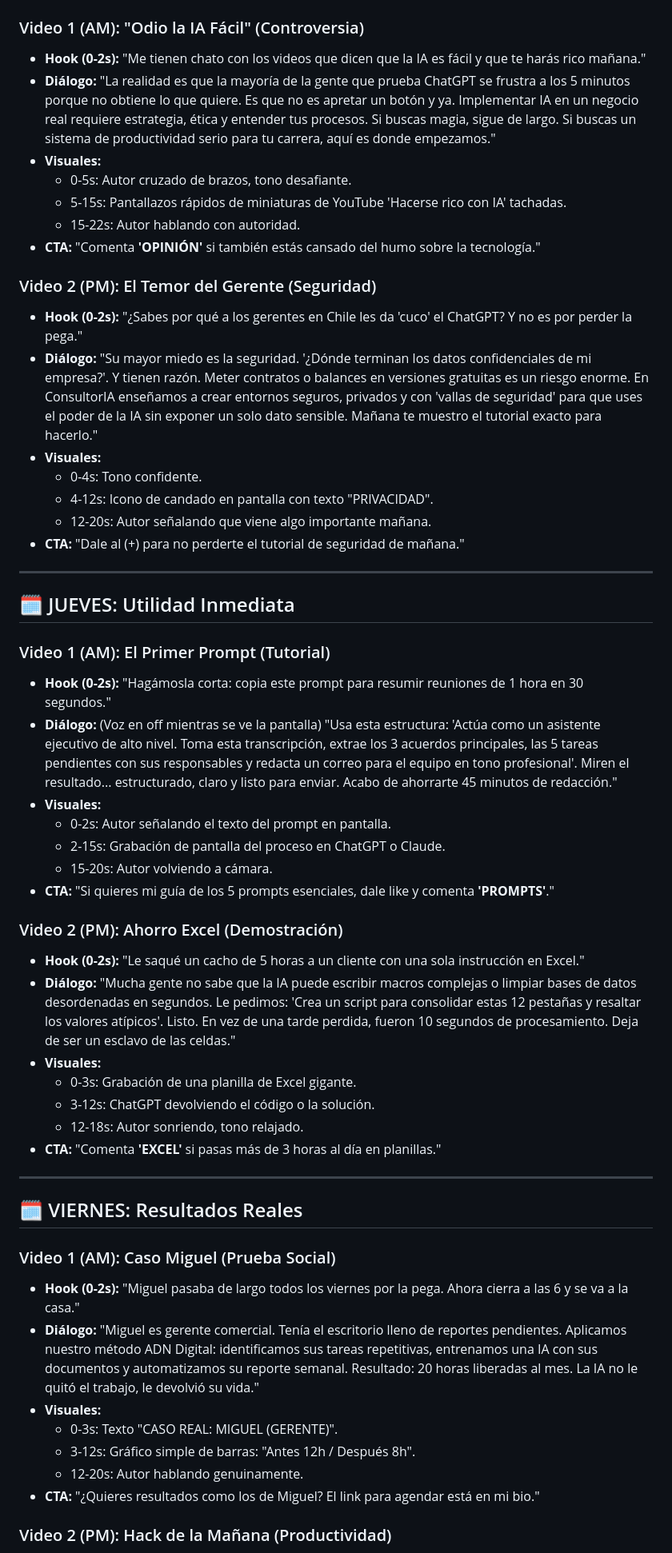
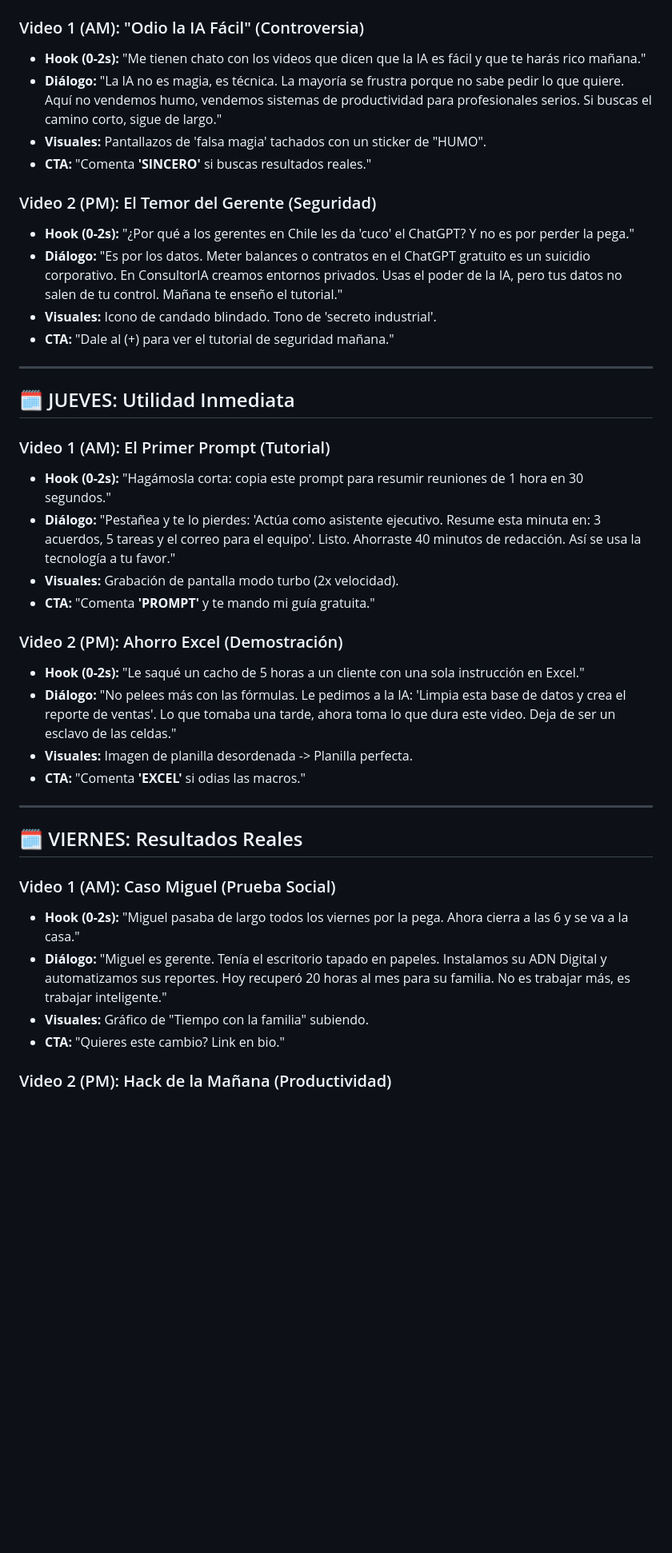
Before and after one commit to clabza16/ConsultorIA, a Markdown page: docs/marketing/guiones_semana_1_hypergrowth.md, the part around one of its changes. Shown at 80% size. GitHub-like rendering; blank space fills up the shorter version.

```diff
--- a/docs/marketing/guiones_semana_1_hypergrowth.md
+++ b/docs/marketing/guiones_semana_1_hypergrowth.md
@@ -67,27 +54,22 @@
 ### Video 1 (AM): "Odio la IA Fácil" (Controversia)
 *   **Hook (0-2s):** "Me tienen chato con los videos que dicen que la IA es fácil y que te harás rico mañana."
 *   **Diálogo:**
-    "La realidad es que la mayoría de la gente que prueba ChatGPT se frustra a los 5 minutos porque no obtiene lo que quiere.
-    Es que no es apretar un botón y ya. Implementar IA en un negocio real requiere estrategia, ética y entender tus procesos.
-    Si buscas magia, sigue de largo. Si buscas un sistema de productividad serio para tu carrera, aquí es donde empezamos."
-*   **Visuales:**
-    - 0-5s: Autor cruzado de brazos, tono desafiante.
-    - 5-15s: Pantallazos rápidos de miniaturas de YouTube 'Hacerse rico con IA' tachadas.
-    - 15-22s: Autor hablando con autoridad.
-*   **CTA:** "Comenta **'OPINIÓN'** si también estás cansado del humo sobre la tecnología."
+    "La IA no es magia, es técnica.
+    La mayoría se frustra porque no sabe pedir lo que quiere.
+    Aquí no vendemos humo, vendemos sistemas de productividad para profesionales serios.
+    Si buscas el camino corto, sigue de largo."
+*   **Visuales:** Pantallazos de 'falsa magia' tachados con un sticker de "HUMO".
+*   **CTA:** "Comenta **'SINCERO'** si buscas resultados reales."
 
 ### Video 2 (PM): El Temor del Gerente (Seguridad)
-*   **Hook (0-2s):** "¿Sabes por qué a los gerentes en Chile les da 'cuco' el ChatGPT? Y no es por perder la pega."
+*   **Hook (0-2s):** "¿Por qué a los gerentes en Chile les da 'cuco' el ChatGPT? Y no es por perder la pega."
 *   **Diálogo:**
-    "Su mayor miedo es la seguridad. '¿Dónde terminan los datos confidenciales de mi empresa?'.
-    Y tienen razón. Meter contratos o balances en versiones gratuitas es un riesgo enorme.
-    En ConsultorIA enseñamos a crear entornos seguros, privados y con 'vallas de seguridad' para que uses el poder de la IA sin exponer un solo dato sensible.
-    Mañana te muestro el tutorial exacto para hacerlo."
-*   **Visuales:**
-    - 0-4s: Tono confidente.
-    - 4-12s: Icono de candado en pantalla con texto "PRIVACIDAD".
-    - 12-20s: Autor señalando que viene algo importante mañana.
-*   **CTA:** "Dale al (+) para no perderte el tutorial de seguridad de mañana."
+    "Es por los datos. Meter balances o contratos en el ChatGPT gratuito es un suicidio corporativo.
+    En ConsultorIA creamos entornos privados.
+    Usas el poder de la IA, pero tus datos no salen de tu control.
+    Mañana te enseño el tutorial."
+*   **Visuales:** Icono de candado blindado. Tono de 'secreto industrial'.
+*   **CTA:** "Dale al (+) para ver el tutorial de seguridad mañana."
 
 ---
 
@@ -96,28 +78,21 @@
 ### Video 1 (AM): El Primer Prompt (Tutorial)
 *   **Hook (0-2s):** "Hagámosla corta: copia este prompt para resumir reuniones de 1 hora en 30 segundos."
 *   **Diálogo:**
-    (Voz en off mientras se ve la pantalla)
-    "Usa esta estructura: 'Actúa como un asistente ejecutivo de alto nivel. Toma esta transcripción, extrae los 3 acuerdos principales, las 5 tareas pendientes con sus responsables y redacta un correo para el equipo en tono profesional'.
-    Miren el resultado... estructurado, claro y listo para enviar.
-    Acabo de ahorrarte 45 minutos de redacción."
-*   **Visuales:**
-    - 0-2s: Autor señalando el texto del prompt en pantalla.
-    - 2-15s: Grabación de pantalla del proceso en ChatGPT o Claude.
-    - 15-20s: Autor volviendo a cámara.
-*   **CTA:** "Si quieres mi guía de los 5 prompts esenciales, dale like y comenta **'PROMPTS'**."
+    "Pestañea y te lo pierdes: 'Actúa como asistente ejecutivo. Resume esta minuta en: 3 acuerdos, 5 tareas y el correo para el equipo'.
+    Listo. Ahorraste 40 minutos de redacción.
+    Así se usa la tecnología a tu favor."
+*   **Visuales:** Grabación de pantalla modo turbo (2x velocidad).
+*   **CTA:** "Comenta **'PROMPT'** y te mando mi guía gratuita."
 
 ### Video 2 (PM): Ahorro Excel (Demostración)
 *   **Hook (0-2s):** "Le saqué un cacho de 5 horas a un cliente con una sola instrucción en Excel."
 *   **Diálogo:**
-    "Mucha gente no sabe que la IA puede escribir macros complejas o limpiar bases de datos desordenadas en segundos.
-    Le pedimos: 'Crea un script para consolidar estas 12 pestañas y resaltar los valores atípicos'.
-    Listo. En vez de una tarde perdida, fueron 10 segundos de procesamiento.
+    "No pelees más con las fórmulas.
+    Le pedimos a la IA: 'Limpia esta base de datos y crea el reporte de ventas'.
+    Lo que tomaba una tarde, ahora toma lo que dura este video.
     Deja de ser un esclavo de las celdas."
-*   **Visuales:**
-    - 0-3s: Grabación de una planilla de Excel gigante.
-    - 3-12s: ChatGPT devolviendo el código o la solución.
-    - 12-18s: Autor sonriendo, tono relajado.
-*   **CTA:** "Comenta **'EXCEL'** si pasas más de 3 horas al día en planillas."
+*   **Visuales:** Imagen de planilla desordenada -> Planilla perfecta.
+*   **CTA:** "Comenta **'EXCEL'** si odias las macros."
 
 ---
 
@@ -126,14 +101,11 @@
 ### Video 1 (AM): Caso Miguel (Prueba Social)
 *   **Hook (0-2s):** "Miguel pasaba de largo todos los viernes por la pega. Ahora cierra a las 6 y se va a la casa."
 *   **Diálogo:**
-    "Miguel es gerente comercial. Tenía el escritorio lleno de reportes pendientes.
-    Aplicamos nuestro método ADN Digital: identificamos sus tareas repetitivas, entrenamos una IA con sus documentos y automatizamos su reporte semanal.
-    Resultado: 20 horas liberadas al mes.
-    La IA no le quitó el trabajo, le devolvió su vida."
-*   **Visuales:**
-    - 0-3s: Texto "CASO REAL: MIGUEL (GERENTE)".
-    - 3-12s: Gráfico simple de barras: "Antes 12h / Después 8h".
-    - 12-20s: Autor hablando genuinamente.
-*   **CTA:** "¿Quieres resultados como los de Miguel? El link para agendar está en mi bio."
+    "Miguel es gerente. Tenía el escritorio tapado en papeles.
+    Instalamos su ADN Digital y automatizamos sus reportes.
+    Hoy recuperó 20 horas al mes para su familia.
+    No es trabajar más, es trabajar inteligente."
+*   **Visuales:** Gráfico de "Tiempo con la familia" subiendo.
+*   **CTA:** "Quieres este cambio? Link en bio."
 
 ### Video 2 (PM): Hack de la Mañana (Productividad)
```
Also changed, not shown: other parts of docs/marketing/guiones_semana_1_hypergrowth.md (+59 -90 lines).
